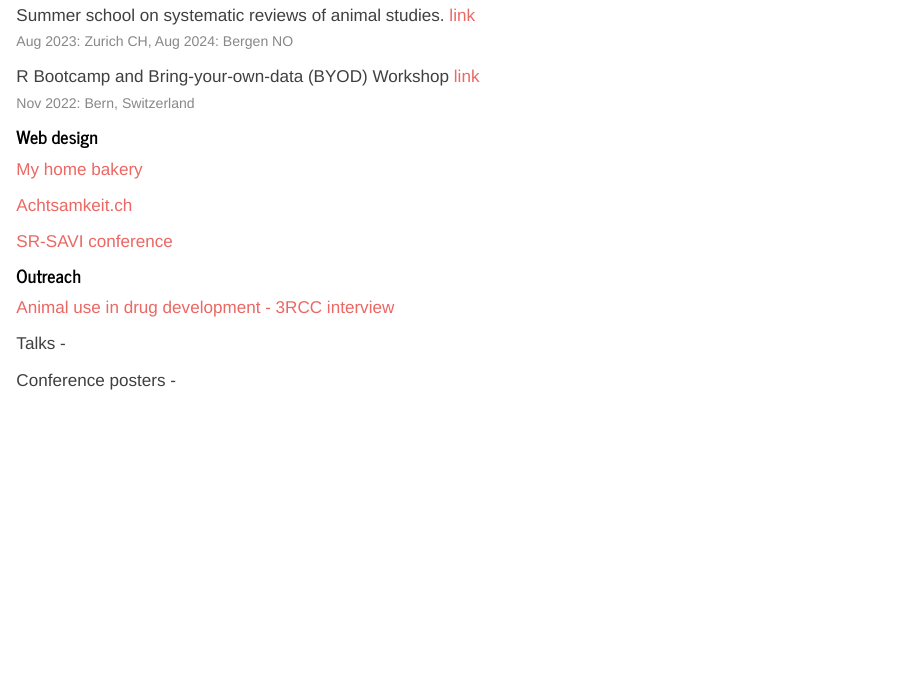
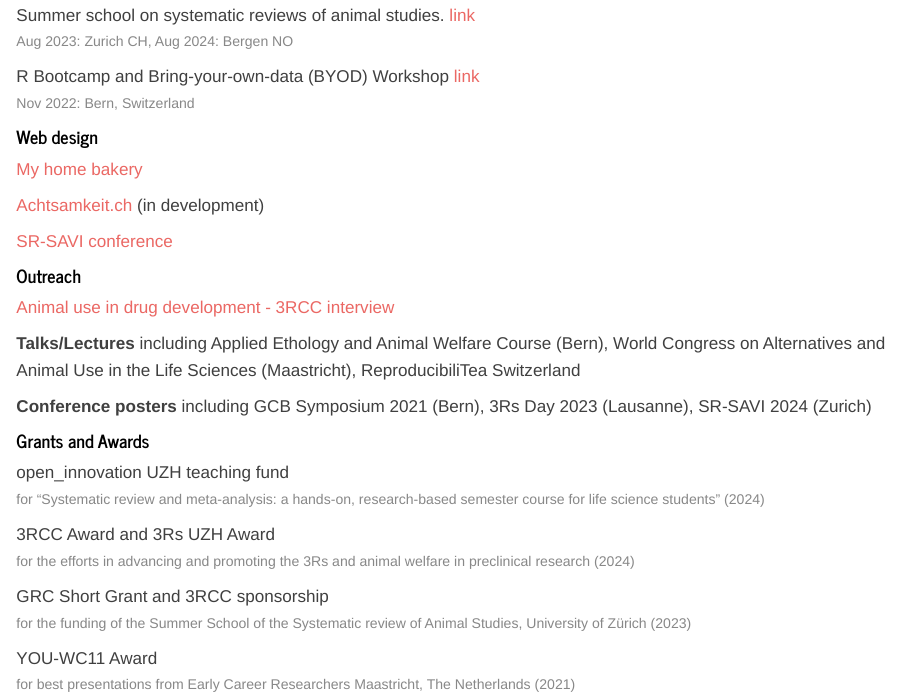
Before and after one commit to MariannaRosso/Portfolio, a Quarto document (index.qmd): the page in a window 1100 px wide, from 1850 px down. Rendered offline with R 4.5, knitr and Pandoc in place of Quarto, with nearby package versions.

Commit message:
research and outreach update

```diff
--- a/index.qmd
+++ b/index.qmd
@@ -92,7 +92,7 @@ R Bootcamp and Bring-your-own-data (BYOD) Workshop [link](https://www.wbkolleg.u
 
 [My home bakery](https://www.flakypieshop.com/)
 
-[Achtsamkeit.ch](https://mariannarosso.github.io/achtsamkeit/)
+[Achtsamkeit.ch](https://mariannarosso.github.io/achtsamkeit/) (in development)
 
 [SR-SAVI conference](https://marianna-rosso-uzh.github.io/SRSAVI/)
 
@@ -100,9 +100,25 @@ R Bootcamp and Bring-your-own-data (BYOD) Workshop [link](https://www.wbkolleg.u
 
 [Animal use in drug development - 3RCC interview](https://www.youtube.com/watch?v=HTuxl-SNNnQ)
 
-Talks -
+**Talks/Lectures** including Applied Ethology and Animal Welfare Course (Bern), World Congress on Alternatives and Animal Use in the Life Sciences (Maastricht), ReproducibiliTea Switzerland
 
-Conference posters -
+**Conference posters** including GCB Symposium 2021 (Bern), 3Rs Day 2023 (Lausanne), SR-SAVI 2024 (Zurich)
+
+#### Grants and Awards
+
+open_innovation UZH teaching fund
+<span class="cv-location">for “Systematic review and meta-analysis: a hands-on, research-based semester course for life science students” (2024)</span>
+
+3RCC Award and 3Rs UZH Award
+<span class="cv-location">for the efforts in advancing and promoting the 3Rs and animal welfare in preclinical research (2024)</span>
+
+GRC Short Grant and 3RCC sponsorship
+<span class="cv-location">for the funding of the Summer School of the
+Systematic review of Animal Studies, University of Zürich (2023)</span>
+
+YOU-WC11 Award
+<span class="cv-location">for best presentations from Early Career Researchers
+Maastricht, The Netherlands (2021)</span>
 
 #### Data visualization
 {{< include _carousel.html >}}
```
Also changed, not shown: 2 other files.
